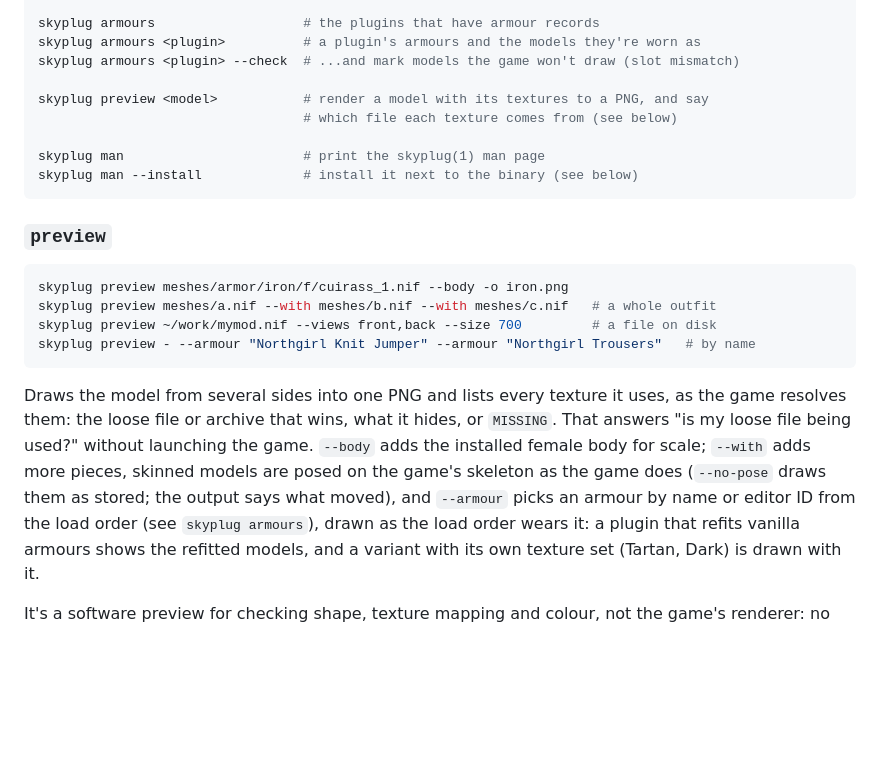
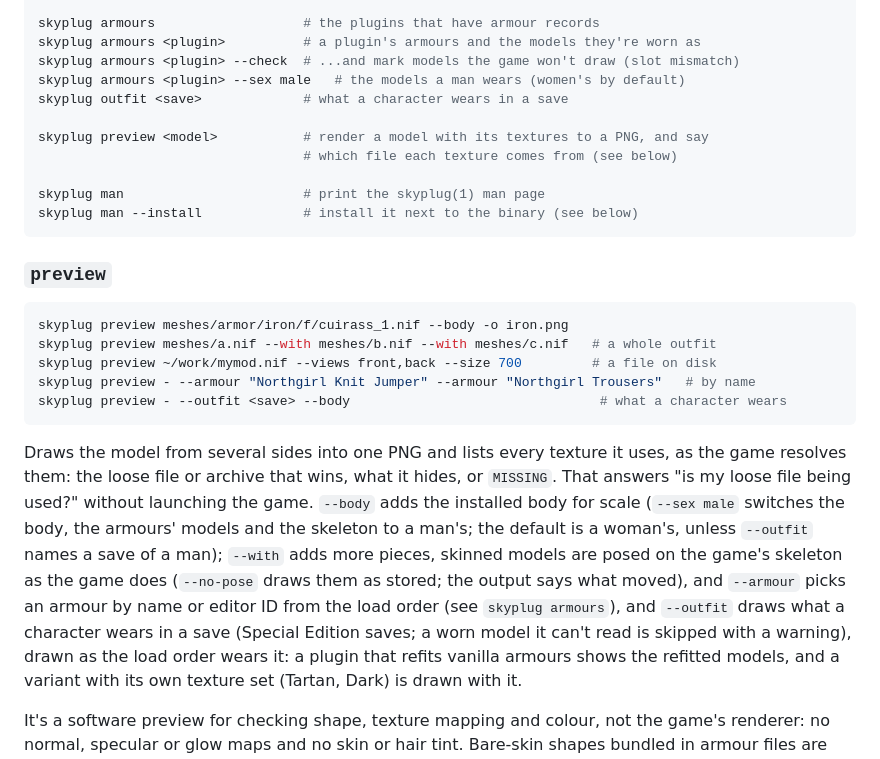
Before and after one commit to divanvisagie/skyplug, a Markdown page: README.md, the part around the change. Drawn GitHub-style; blank space fills up the shorter version.

````diff
--- a/README.md
+++ b/README.md
@@ -37,6 +37,8 @@ skyplug save-plugins <save>       # list the plugins active in a specific save
 skyplug armours                   # the plugins that have armour records
 skyplug armours <plugin>          # a plugin's armours and the models they're worn as
 skyplug armours <plugin> --check  # ...and mark models the game won't draw (slot mismatch)
+skyplug armours <plugin> --sex male   # the models a man wears (women's by default)
+skyplug outfit <save>             # what a character wears in a save
 
 skyplug preview <model>           # render a model with its textures to a PNG, and say
                                   # which file each texture comes from (see below)
@@ -52,16 +54,21 @@ skyplug preview meshes/armor/iron/f/cuirass_1.nif --body -o iron.png
 skyplug preview meshes/a.nif --with meshes/b.nif --with meshes/c.nif   # a whole outfit
 skyplug preview ~/work/mymod.nif --views front,back --size 700         # a file on disk
 skyplug preview - --armour "Northgirl Knit Jumper" --armour "Northgirl Trousers"   # by name
+skyplug preview - --outfit <save> --body                                # what a character wears
 ```
 
 Draws the model from several sides into one PNG and lists every texture it
 uses, as the game resolves them: the loose file or archive that wins, what it
 hides, or `MISSING`. That answers "is my loose file being used?" without
-launching the game. `--body` adds the installed female body for scale;
+launching the game. `--body` adds the installed body for scale (`--sex male`
+switches the body, the armours' models and the skeleton to a man's; the default
+is a woman's, unless `--outfit` names a save of a man);
 `--with` adds more pieces, skinned models are posed on the game's skeleton
 as the game does (`--no-pose` draws them as stored; the output says what
 moved), and `--armour` picks an armour by name or editor ID
-from the load order (see `skyplug armours`), drawn as the load order wears it:
+from the load order (see `skyplug armours`), and `--outfit` draws what a
+character wears in a save (Special Edition saves; a worn model it can't read is
+skipped with a warning), drawn as the load order wears it:
 a plugin that refits vanilla armours shows the refitted models, and a variant
 with its own texture set (Tartan, Dark) is drawn with it.
 
````
Also changed, not shown: crates/skyplug-core/README.md (+17 -5 lines).
